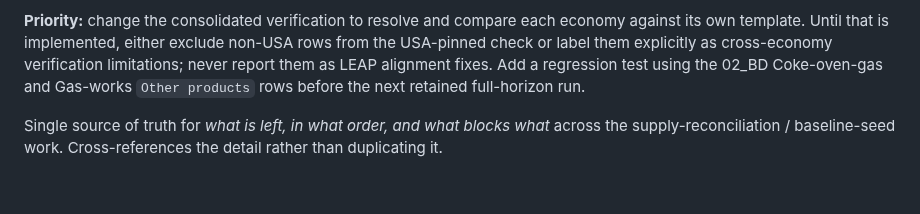
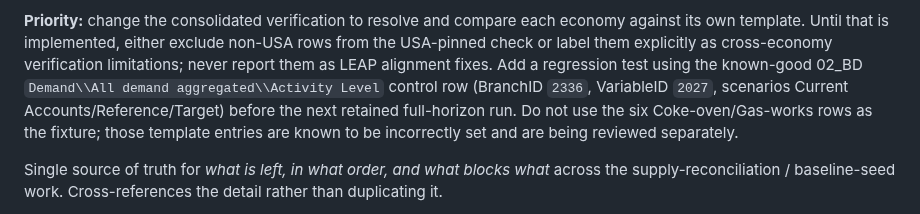
Before and after one commit to asia-pacific-energy-research-centre/leap_initialisation, a Markdown page: docs/work_queue.md, the part around the change. Rendered like a GitHub page; blank space fills up the shorter version.

Commit message:
codex: use known-good template diagnostic control

```diff
--- a/docs/work_queue.md
+++ b/docs/work_queue.md
@@ -81,8 +81,12 @@ same branch/fuel combinations.
 economy against its own template. Until that is implemented, either exclude
 non-USA rows from the USA-pinned check or label them explicitly as
 cross-economy verification limitations; never report them as LEAP alignment
-fixes. Add a regression test using the 02_BD Coke-oven-gas and Gas-works
-`Other products` rows before the next retained full-horizon run.
+fixes. Add a regression test using the known-good 02_BD
+`Demand\\All demand aggregated\\Activity Level` control row (BranchID `2336`,
+VariableID `2027`, scenarios Current Accounts/Reference/Target) before the next
+retained full-horizon run. Do not use the six Coke-oven/Gas-works rows as the
+fixture; those template entries are known to be incorrectly set and are being
+reviewed separately.
 
 Single source of truth for *what is left, in what order, and what blocks what*
 across the supply-reconciliation / baseline-seed work. Cross-references the
```
